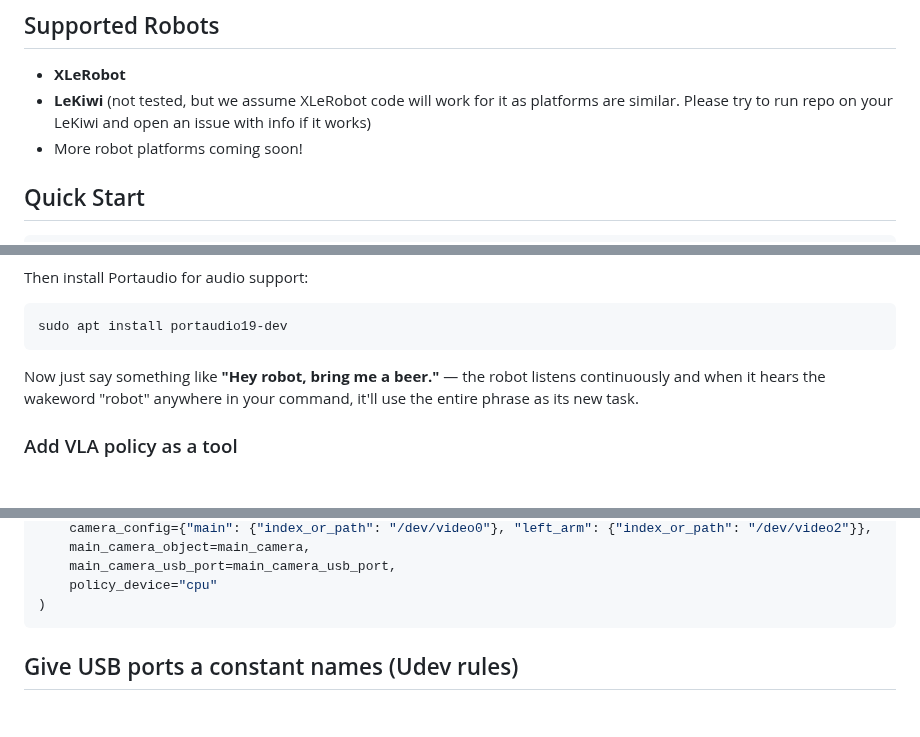
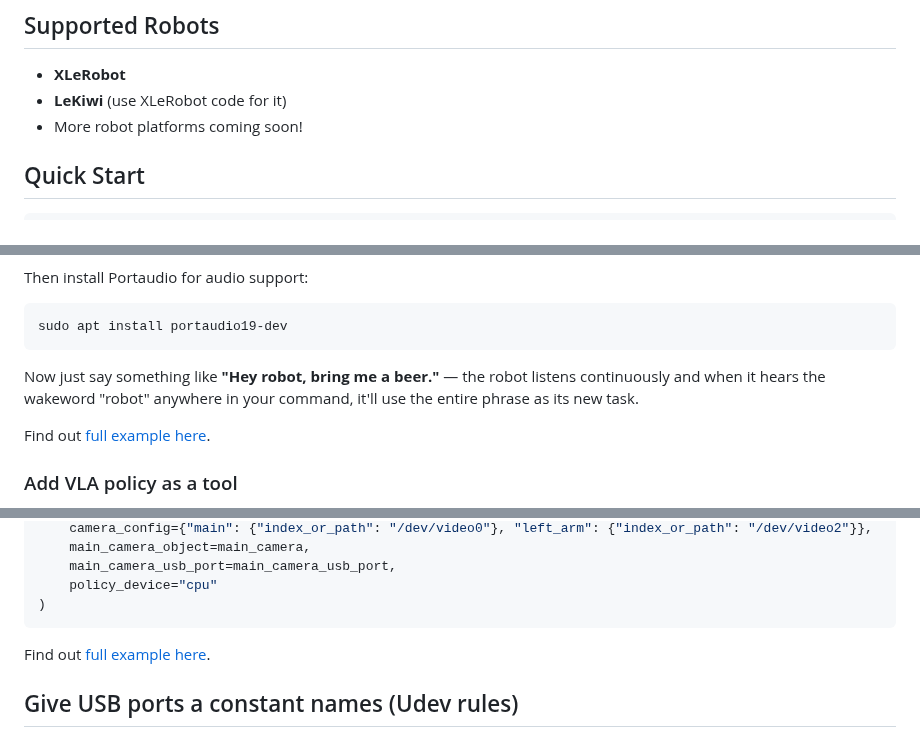
Before and after one commit to Grigorij-Dudnik/RoboCrew, a Markdown page: README.md, 3 parts joined by grey strips. Drawn GitHub-style; blank space fills up the shorter version.

Commit message:
improving readme

````diff
--- a/README.md
+++ b/README.md
@@ -20,7 +20,7 @@ RoboCrew makes it stupidly simple to create LLM agents for physical robots. Thin
 ## Supported Robots
 
 - **XLeRobot**
-- **LeKiwi** (not tested, but we assume XLeRobot code will work for it as platforms are similar. Please try to run repo on your LeKiwi and open an issue with info if it works)
+- **LeKiwi** (use XLeRobot code for it)
 - More robot platforms coming soon!
 
 
@@ -90,6 +90,8 @@ sudo apt install portaudio19-dev
 
 Now just say something like **"Hey robot, bring me a beer."** — the robot listens continuously and when it hears the wakeword "robot" anywhere in your command, it'll use the entire phrase as its new task.
 
+Find out [full example here](examples/2_xlerobot_bare_minimum.py).
+
 ### Add VLA policy as a tool
 
 Let's make our robot to manipulate with its arms! First, you need to pretrain your own policy for it - [reference here](https://xlerobot.readthedocs.io/en/latest/software/getting_started/RL_VLA.html). After you have your policy, run the policy server in separate terminal.
@@ -112,6 +114,8 @@ grab_a_cup = create_vla_single_arm_manipulation(
     policy_device="cpu"
 )
 ```
+
+Find out [full example here](examples/3_xlerobot_bare_minimum.py).
 
 ## Give USB ports a constant names (Udev rules)
 To ensure your robot's components (cameras, arms, etc.) are always mapped to the same device paths, run the following script to generate udev rules:
````
